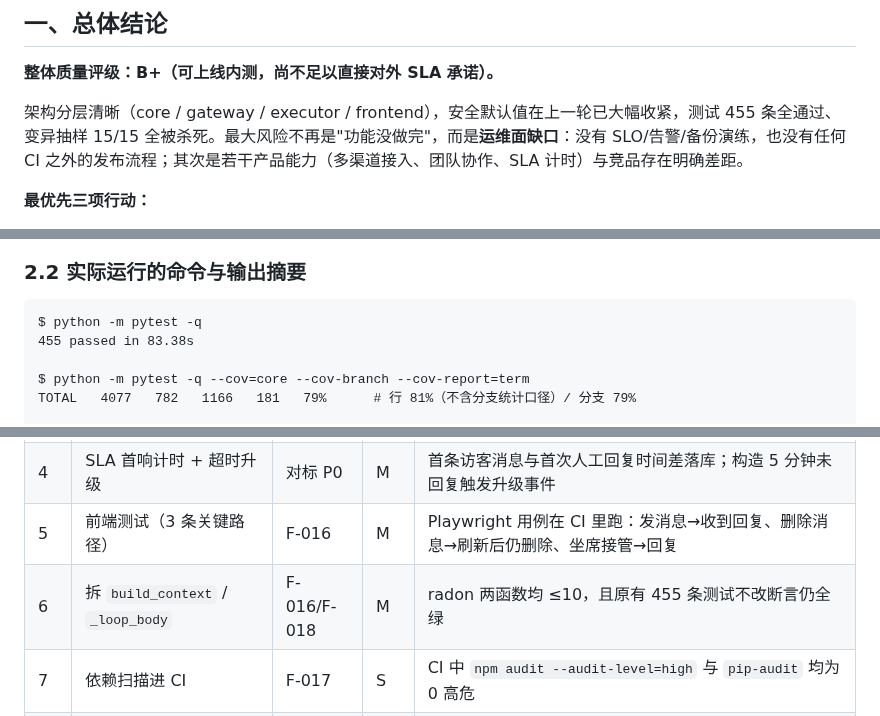
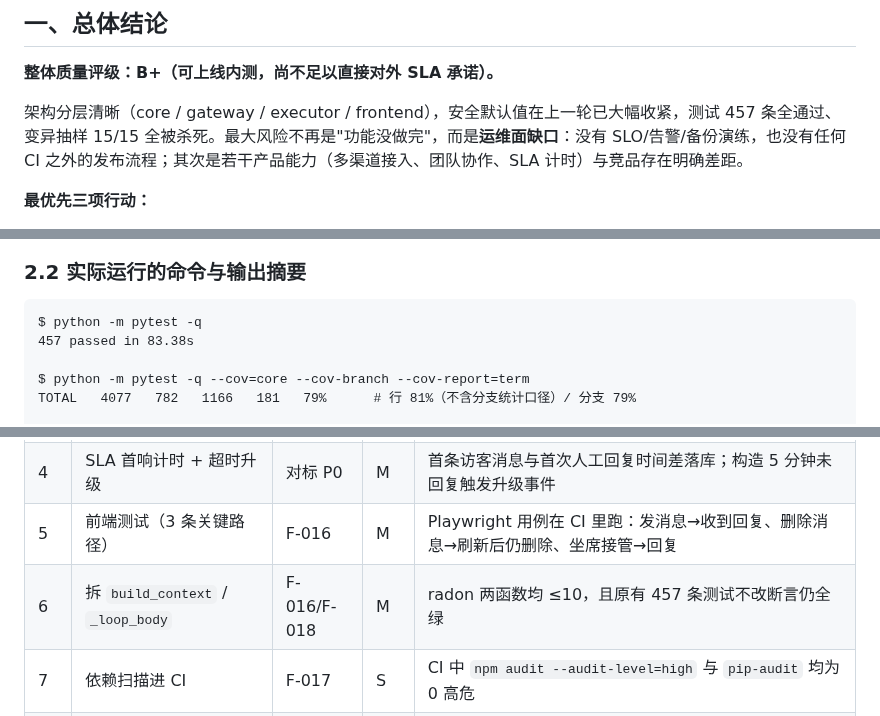
Before and after one commit to Morningstar202604/zhike, a Markdown page: docs/AUDIT-2026-10-22.md, 3 parts joined by grey strips. Rendered like a GitHub page.

````diff
--- a/docs/AUDIT-2026-10-22.md
+++ b/docs/AUDIT-2026-10-22.md
@@ -11,7 +11,7 @@
 
 **整体质量评级：B+（可上线内测，尚不足以直接对外 SLA 承诺）。**
 
-架构分层清晰（core / gateway / executor / frontend），安全默认值在上一轮已大幅收紧，测试 455 条全通过、变异抽样 15/15 全被杀死。最大风险不再是"功能没做完"，而是**运维面缺口**：没有 SLO/告警/备份演练，也没有任何 CI 之外的发布流程；其次是若干产品能力（多渠道接入、团队协作、SLA 计时）与竞品存在明确差距。
+架构分层清晰（core / gateway / executor / frontend），安全默认值在上一轮已大幅收紧，测试 457 条全通过、变异抽样 15/15 全被杀死。最大风险不再是"功能没做完"，而是**运维面缺口**：没有 SLO/告警/备份演练，也没有任何 CI 之外的发布流程；其次是若干产品能力（多渠道接入、团队协作、SLA 计时）与竞品存在明确差距。
 
 **最优先三项行动：**
 
@@ -39,7 +39,7 @@
 
 ```text
 $ python -m pytest -q
-455 passed in 83.38s
+457 passed in 83.38s
 
 $ python -m pytest -q --cov=core --cov-branch --cov-report=term
 TOTAL   4077   782   1166   181   79%      # 行 81%（不含分支统计口径）/ 分支 79%
@@ -224,7 +224,7 @@ $ python -m pip_audit -r requirements.txt
 | 3 | 坐席协作（内部备注 + 转接 + @） | 对标 P0 | L | 备注不进访客通道（用访客 WS 断言收不到）；转接后原坐席失去回复权限（403） |
 | 4 | SLA 首响计时 + 超时升级 | 对标 P0 | M | 首条访客消息与首次人工回复时间差落库；构造 5 分钟未回复触发升级事件 |
 | 5 | 前端测试（3 条关键路径） | F-016 | M | Playwright 用例在 CI 里跑：发消息→收到回复、删除消息→刷新后仍删除、坐席接管→回复 |
-| 6 | 拆 `build_context` / `_loop_body` | F-016/F-018 | M | radon 两函数均 ≤10，且原有 455 条测试不改断言仍全绿 |
+| 6 | 拆 `build_context` / `_loop_body` | F-016/F-018 | M | radon 两函数均 ≤10，且原有 457 条测试不改断言仍全绿 |
 | 7 | 依赖扫描进 CI | F-017 | S | CI 中 `npm audit --audit-level=high` 与 `pip-audit` 均为 0 高危 |
 | ~~8~~ | ~~容器加固（非 root/资源限额/健康检查）~~ **已完成** | F-020 | — | 实测 `docker exec id` → `uid=10001(zhike)`；`docker inspect` → `health=healthy`；compose 有 `limits`；剩余 digest 固定 |
 | 9 | 报表导出 CSV | 对标 P1 | S | 下载文件行数与 `/api/admin/report` 的 `daily` 长度一致 |
````
Also changed, not shown: README.md (+3 -3 lines), docs/screenshots/visitor-chat.png, docs/screenshots/visitor-mobile.png, 3 other files.
